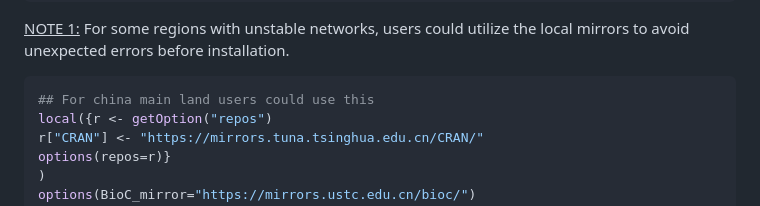
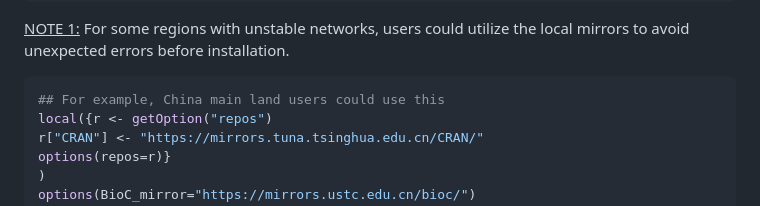
Before and after one commit to liubingdong/EasyMultiProfiler, a Markdown page: README.md, the part around the change printed below. Drawn GitHub-style.

````diff
--- a/README.md
+++ b/README.md
@@ -37,7 +37,7 @@ library(EasyMultiProfiler)
 <u>NOTE 1:</u>  For some regions with unstable networks, users could utilize the local mirrors to avoid unexpected errors before installation.
 
 ```R
-## For china main land users could use this
+## For example, China main land users could use this
 local({r <- getOption("repos")
 r["CRAN"] <- "https://mirrors.tuna.tsinghua.edu.cn/CRAN/"
 options(repos=r)}
````
Also changed, not shown: other parts of README.md (+1 -1 lines).
